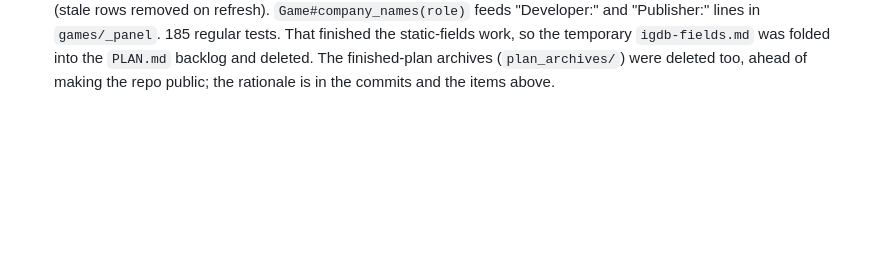
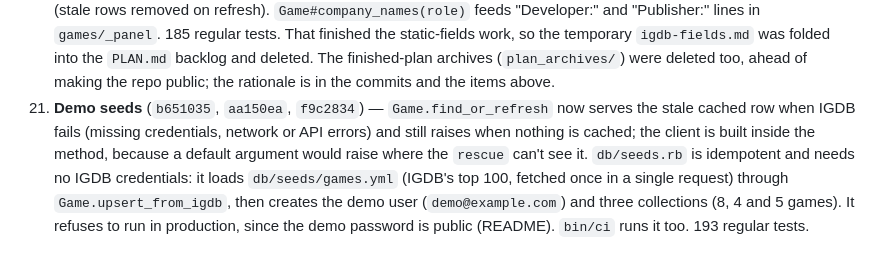
Before and after one commit to jasonbgarland/ruby_gaming, a Markdown page: .claude/HISTORY.md, the part around the change. Drawn GitHub-style; blank space fills up the shorter version.

Commit message:
Update docs after demo seeds

```diff
--- a/.claude/HISTORY.md
+++ b/.claude/HISTORY.md
@@ -124,3 +124,13 @@ Last updated: 2026-10-09
     temporary `igdb-fields.md` was folded into the `PLAN.md` backlog and deleted. The finished-plan
     archives (`plan_archives/`) were deleted too, ahead of making the repo
     public; the rationale is in the commits and the items above.
+21. **Demo seeds** (`b651035`, `aa150ea`, `f9c2834`) — `Game.find_or_refresh`
+    now serves the stale cached row when IGDB fails (missing credentials,
+    network or API errors) and still raises when nothing is cached; the client
+    is built inside the method, because a default argument would raise where
+    the `rescue` can't see it. `db/seeds.rb` is idempotent and needs no IGDB
+    credentials: it loads `db/seeds/games.yml` (IGDB's top 100, fetched once
+    in a single request) through `Game.upsert_from_igdb`, then creates the demo
+    user (`demo@example.com`) and three collections (8, 4 and 5 games). It
+    refuses to run in production, since the demo password is public (README).
+    `bin/ci` runs it too. 193 regular tests.
```
Also changed, not shown: .claude/HANDOFF.md (+6 -5 lines), .claude/PLAN.md (+2 -2 lines).
